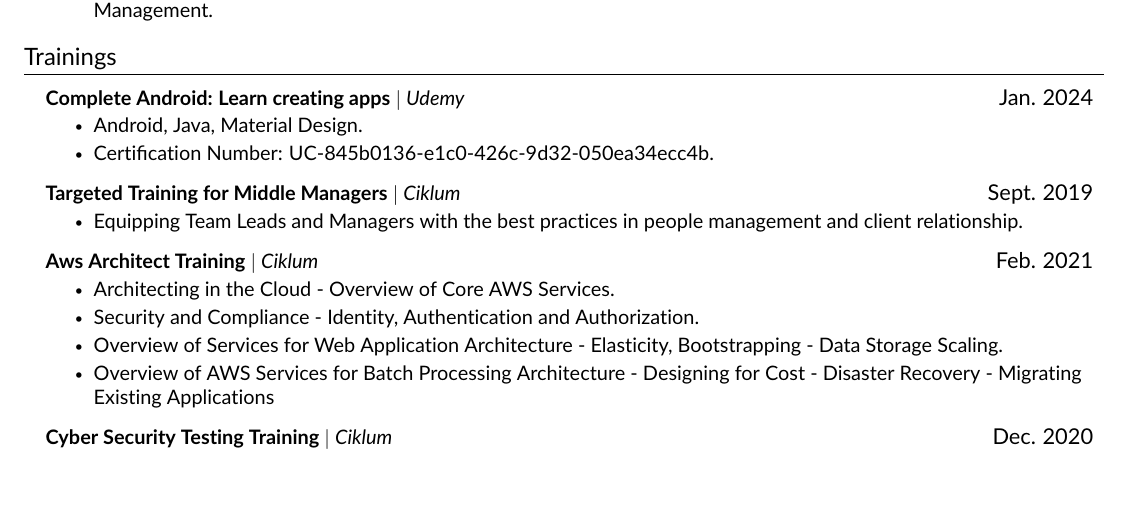
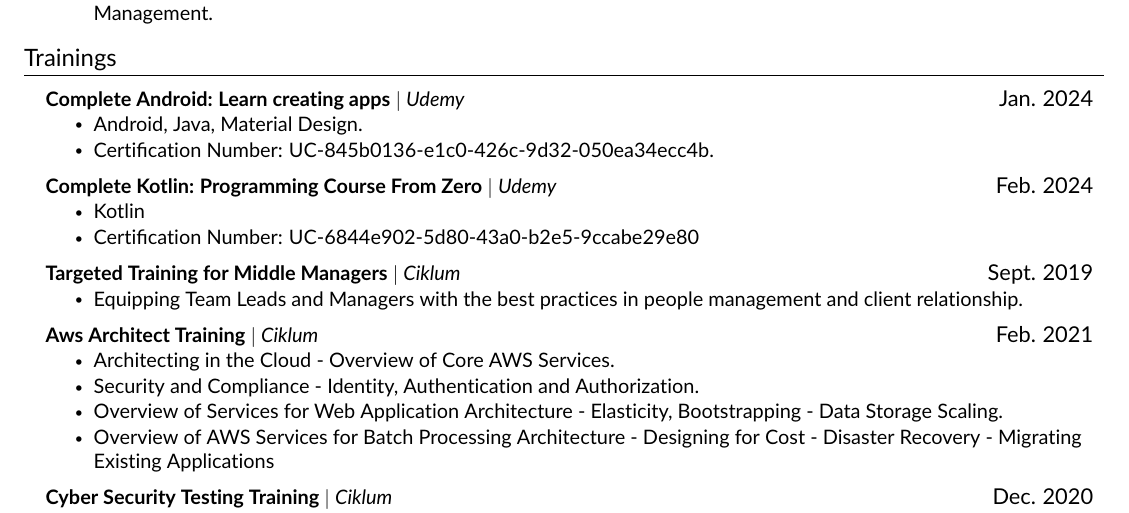
Before and after one commit to manuelvelez/cv-latex, a LaTeX document (src/main.tex, which reads src/trainings.tex): part of page 2 of 2, cut so that both start at the same text, the shorter picture padded with empty space. Compiled offline with pdfLaTeX.

Commit message:
Add Kotling training

```diff
--- a/src/trainings.tex
+++ b/src/trainings.tex
@@ -7,6 +7,13 @@
     \resumeItemListStart
         \resumeItem {Android, Java, Material Design.}
         \resumeItem {Certification Number: UC-845b0136-e1c0-426c-9d32-050ea34ecc4b.}
+    \resumeItemListEnd
+
+    \resumeProjectHeading
+    {\textbf{Complete Kotlin: Programming Course From Zero} $|$ \emph{Udemy}}    {Feb. 2024}
+    \resumeItemListStart
+    \resumeItem {Kotlin}
+    \resumeItem {Certification Number: UC-6844e902-5d80-43a0-b2e5-9ccabe29e80}
     \resumeItemListEnd
 
     \resumeProjectHeading
```
Also changed, not shown: out/main.pdf.
